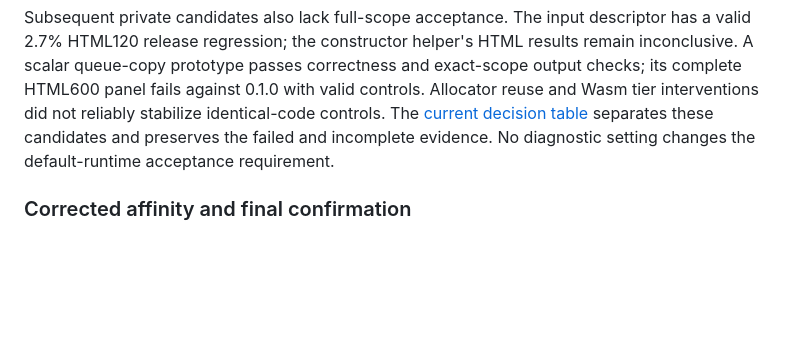
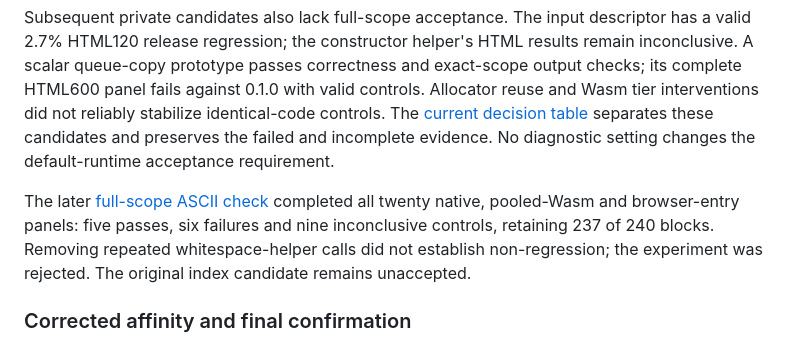
Before and after one commit to website-local/grovedom, a Markdown page: docs/benchmarks.md, the part around the change. GitHub-like rendering; blank space fills up the shorter version.

```diff
--- a/docs/benchmarks.md
+++ b/docs/benchmarks.md
@@ -202,6 +202,12 @@ tier interventions did not reliably stabilize identical-code controls. The
 these candidates and preserves the failed and incomplete evidence. No diagnostic
 setting changes the default-runtime acceptance requirement.
 
+The later [full-scope ASCII check](history/performance-review.md#resumed-binary-counts-and-full-scope-checks)
+completed all twenty native, pooled-Wasm and browser-entry panels: five passes,
+six failures and nine inconclusive controls, retaining 237 of 240 blocks.
+Removing repeated whitespace-helper calls did not establish non-regression;
+the experiment was rejected. The original index candidate remains unaccepted.
+
 ### Corrected affinity and final confirmation
 
 The architecture refactor's six-panel screen passed its declared tolerance.
```
Also changed, not shown: docs/history/performance-review.md (+59 -1 lines).
